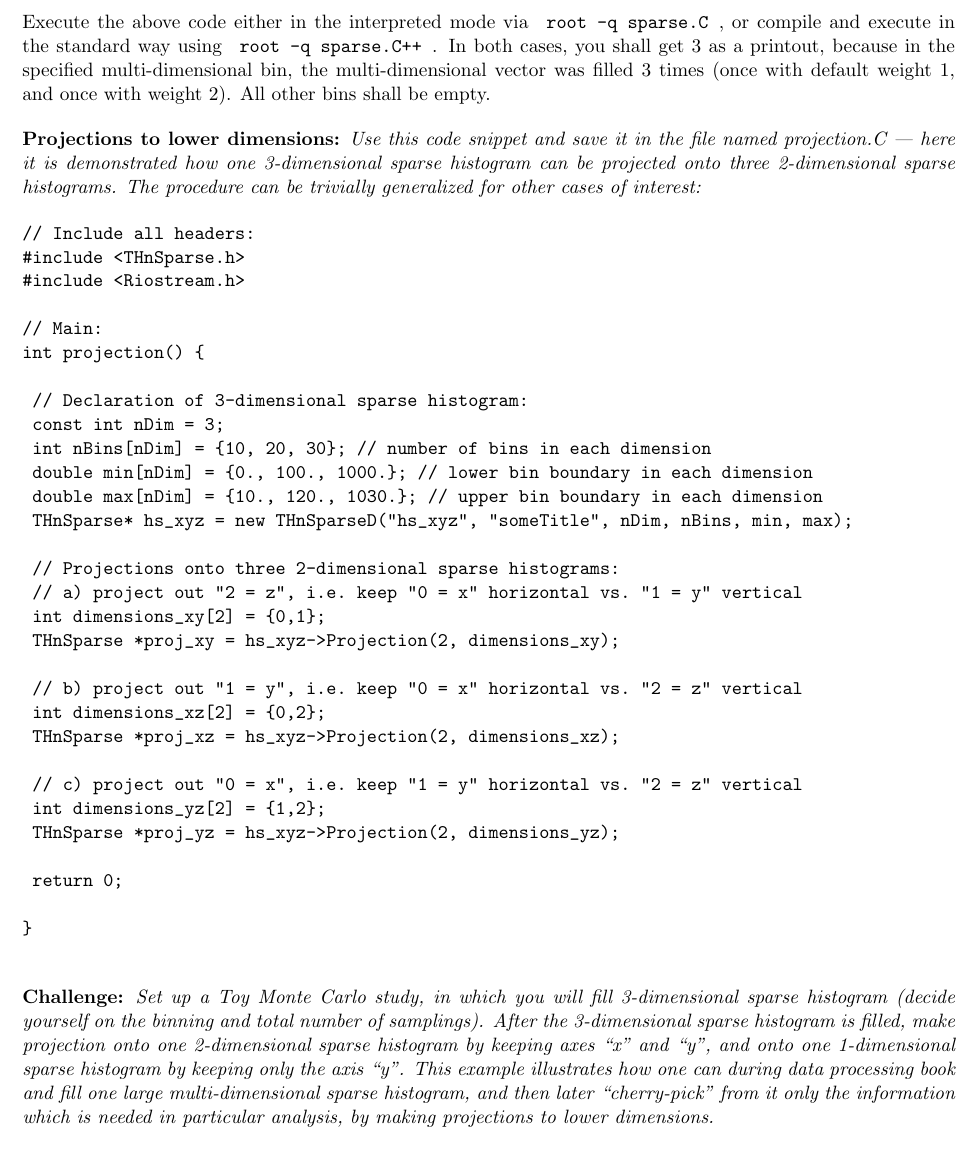
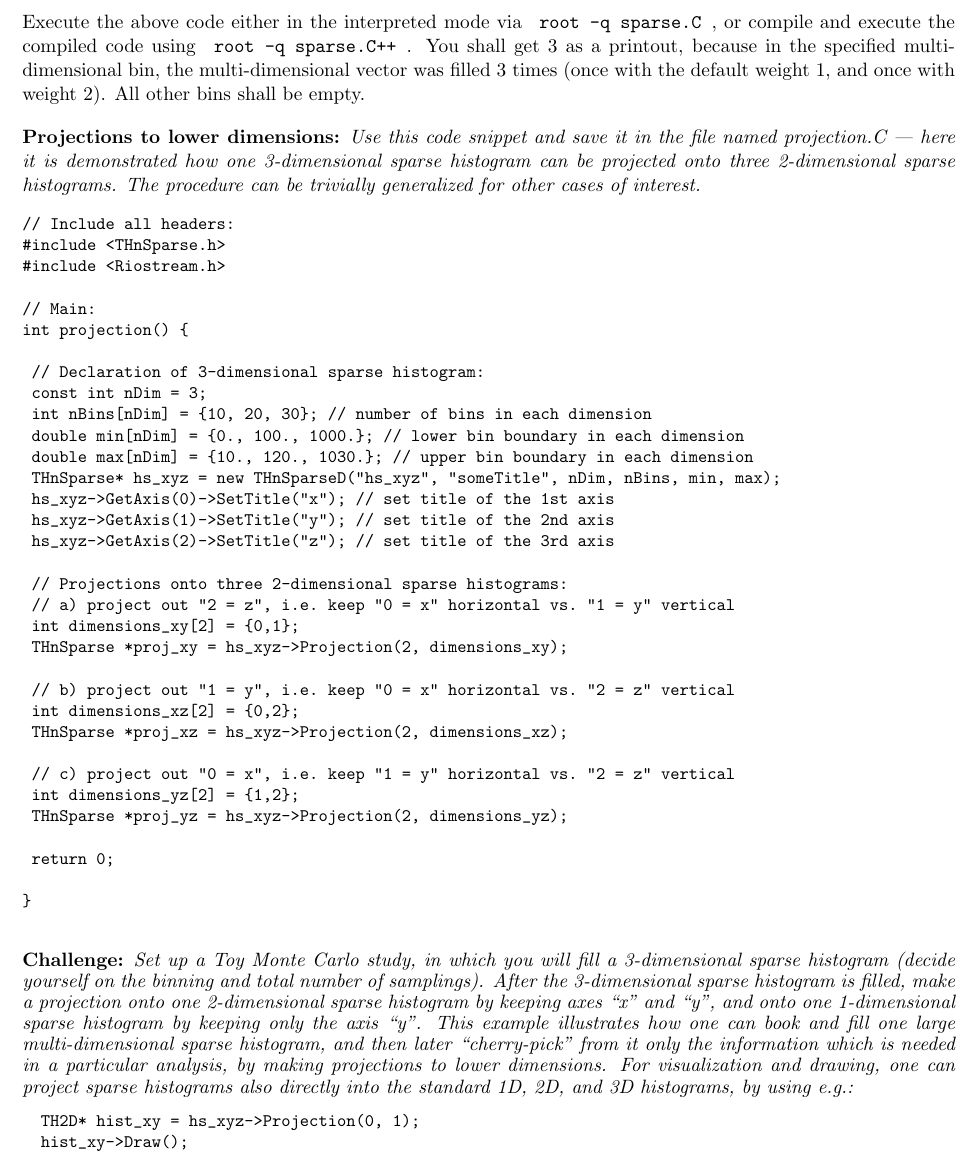
Before and after one commit to abilandz/ROOT_exercises, a LaTeX problem sheet (Exercise_ROOT_No9.tex): part of page 2 of 2, cut so that both start at the same text. Compiled offline with pdfLaTeX.

Commit message:
improved exercise #9

```diff
--- a/Exercise_ROOT_No9.tex
+++ b/Exercise_ROOT_No9.tex
@@ -62,11 +62,13 @@ int sparse() {
 }
 \end{verbatim}
 
-\noindent Execute the above code either in the interpreted mode via \verb| root -q sparse.C |, or compile and execute in the standard way using \verb| root -q sparse.C++ |. In both cases, you shall get 3 as a printout, because in the specified multi-dimensional bin, the multi-dimensional vector was filled 3 times (once with default weight 1, and once with weight 2). All other bins shall be empty.
+\noindent Execute the above code either in the interpreted mode via \verb| root -q sparse.C |, or compile and execute the compiled code using \verb| root -q sparse.C++ |. You shall get 3 as a printout, because in the specified multi-dimensional bin, the multi-dimensional vector was filled 3 times (once with the default weight 1, and once with weight 2). All other bins shall be empty.
 
 \bigskip
 
-\noindent\textbf{Projections to lower dimensions:} {\it Use this code snippet and save it in the file named {\it projection.C} --- here it is demonstrated how one 3-dimensional sparse histogram can be projected onto three 2-dimensional sparse histograms. The procedure can be trivially generalized for other cases of interest:}
+\noindent\textbf{Projections to lower dimensions:} {\it Use this code snippet and save it in the file named {\it projection.C} --- here it is demonstrated how one 3-dimensional sparse histogram can be projected onto three 2-dimensional sparse histograms. The procedure can be trivially generalized for other cases of interest.}
+
+{ \small
 
 \begin{verbatim}
 // Include all headers:
@@ -82,6 +84,9 @@ int projection() {
  double min[nDim] = {0., 100., 1000.}; // lower bin boundary in each dimension
  double max[nDim] = {10., 120., 1030.}; // upper bin boundary in each dimension
  THnSparse* hs_xyz = new THnSparseD("hs_xyz", "someTitle", nDim, nBins, min, max);
+ hs_xyz->GetAxis(0)->SetTitle("x"); // set title of the 1st axis
+ hs_xyz->GetAxis(1)->SetTitle("y"); // set title of the 2nd axis
+ hs_xyz->GetAxis(2)->SetTitle("z"); // set title of the 3rd axis
 
  // Projections onto three 2-dimensional sparse histograms:
  // a) project out "2 = z", i.e. keep "0 = x" horizontal vs. "1 = y" vertical
@@ -102,7 +107,15 @@ int projection() {
 
 \end{verbatim}
 
-\noindent\textbf{Challenge:} {\it Set up a Toy Monte Carlo study, in which you will fill 3-dimensional sparse histogram (decide yourself on the binning and total number of samplings). After the 3-dimensional sparse histogram is filled, make projection onto one 2-dimensional sparse histogram by keeping axes ``x'' and ``y'', and onto one 1-dimensional sparse histogram by keeping only the axis ``y''. This example illustrates how one can during data processing book and fill one large multi-dimensional sparse histogram, and then later ``cherry-pick'' from it only the information which is needed in particular analysis, by making projections to lower dimensions.}
+} % \small
+
+\noindent\textbf{Challenge:} {\it Set up a Toy Monte Carlo study, in which you will fill a 3-dimensional sparse histogram (decide yourself on the binning and total number of samplings). After the 3-dimensional sparse histogram is filled, make a projection onto one 2-dimensional sparse histogram by keeping axes ``x'' and ``y'', and onto one 1-dimensional sparse histogram by keeping only the axis ``y''. This example illustrates how one can book and fill one large multi-dimensional sparse histogram, and then later ``cherry-pick'' from it only the information which is needed in a particular analysis, by making projections to lower dimensions. For visualization and drawing, one can project sparse histograms also directly into the standard 1D, 2D, and 3D histograms, by using e.g.:}
+{ \small
+\begin{verbatim}
+	 TH2D* hist_xy = hs_xyz->Projection(0, 1);
+	 hist_xy->Draw();
+\end{verbatim}
+}
 
 
 \end{document}
```
Also changed, not shown: Exercise_ROOT_No9.pdf, Exercise_ROOT_No9.tex (6 more changed lines).
